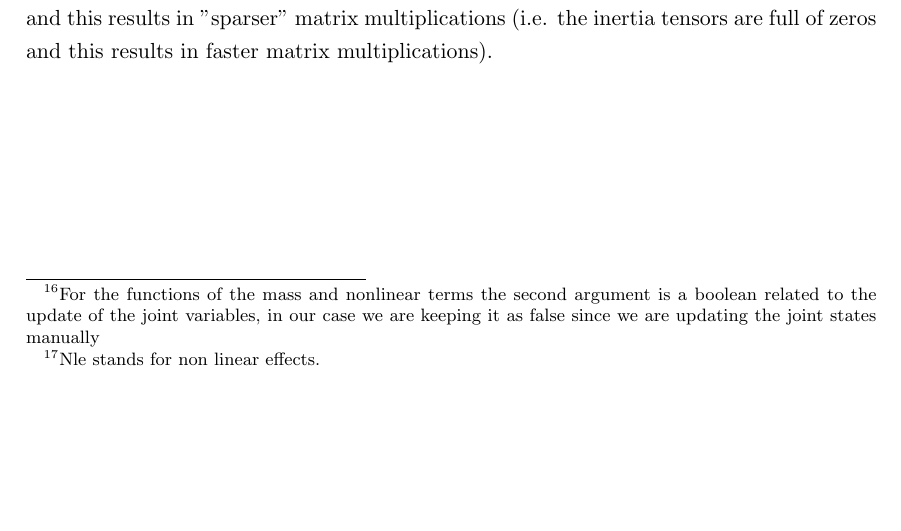
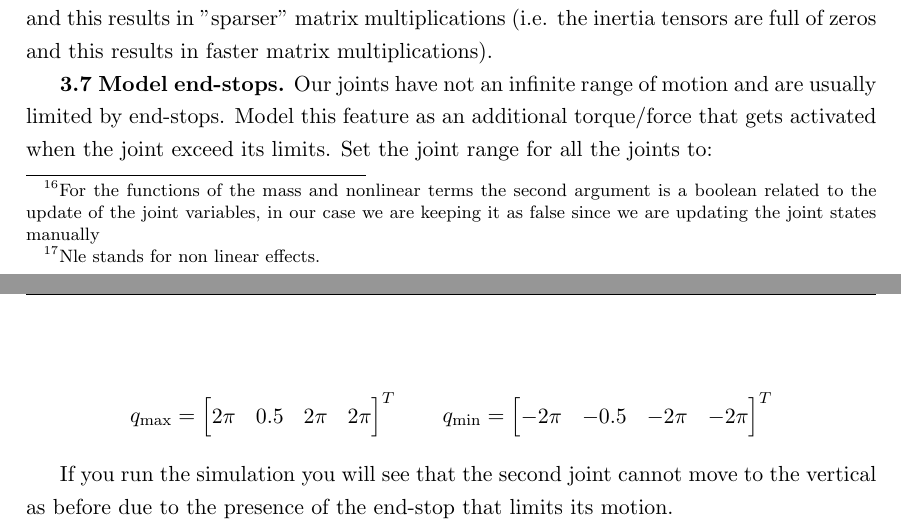
Before and after one commit to mfocchi/robot_control, a LaTeX problem sheet (lab_exercises/lab_descriptions/L1_kinematicsDynamics.tex): part of page 19 of 19 before the commit and two parts of pages 19 and 20 of 20 after it, the two joined at a grey line, cut so that both start at the same text, the shorter picture padded with empty space. Compiled offline with pdfLaTeX.

Commit message:
improved lab dynamics adding end-stops

```diff
--- a/lab_exercises/lab_descriptions/L1_kinematicsDynamics.tex
+++ b/lab_exercises/lab_descriptions/L1_kinematicsDynamics.tex
@@ -725,6 +725,14 @@ where $b$ is the damping coefficient of the joints. For now we keep $b$ as a sca
 
 \textbf{3.6 Compare results against Pinocchio.} Compute the terms of the dynamics equation $\mathbf{M}$, $\mathbf{c}$ and $\mathbf{g}$ using the built in functions from Pinocchio. To compute $\mathbf{g}$ use the following function: \codeword{robot.gravity(q)}, which takes as only argument the vector of joint positions. To compute $\mathbf{M}$ use: \codeword{robot.mass(q, False)}\footnote{For the functions of the mass and nonlinear terms the second argument is a boolean related to the update of the joint variables, in our case we are keeping it as false since we are updating the joint states manually}. In the case of vector $\mathbf{C}$, Pinocchio only provides the sum $\mathbf{h} = \mathbf{c} +  \mathbf{g}$ through the function: \codeword{robot.nle(q, qd, False)}\footnote{Nle stands for non linear effects.}. Run again the simulation using Pinocchio and verify that the outputs of the function that you wrote coincides with those of the built-in functions. Now remove entirely the implementation with your functions and visualize the robot falling. You will notice that the robot is moving  faster that with your own implementation. Why is this the case?  This is mainly due to the fact that Pinocchio is implemented in C++ but used in Python through bindings and because our implementation is done with respect to the world frames. Whereas in Pinocchio computations are done  with respect to the link frame, and this results in "sparser" matrix multiplications (i.e. the inertia tensors are full of zeros and this results in faster matrix multiplications).
 
+\textbf{3.7 Model end-stops.} Our joints have not an infinite range of motion and are usually limited by end-stops. Model this feature as an additional torque/force that gets activated when the
+joint exceed its limits. Set the joint range for all the joints to:
 
+\begin{align*}
+q_{\text{max}} = \mat{2\pi &   0.5 &  2\pi & 2\pi}^T \quad \quad
+q_{\text{min}} = \mat{-2\pi &   -0.5 &  -2\pi & -2\pi}^T
+\end{align*}
+
+If you run the simulation you will see that the second joint cannot move to the vertical as before due to the presence of the end-stop that limits its motion.
 
 \end{document}
```
Also changed, not shown: 1 other file.
